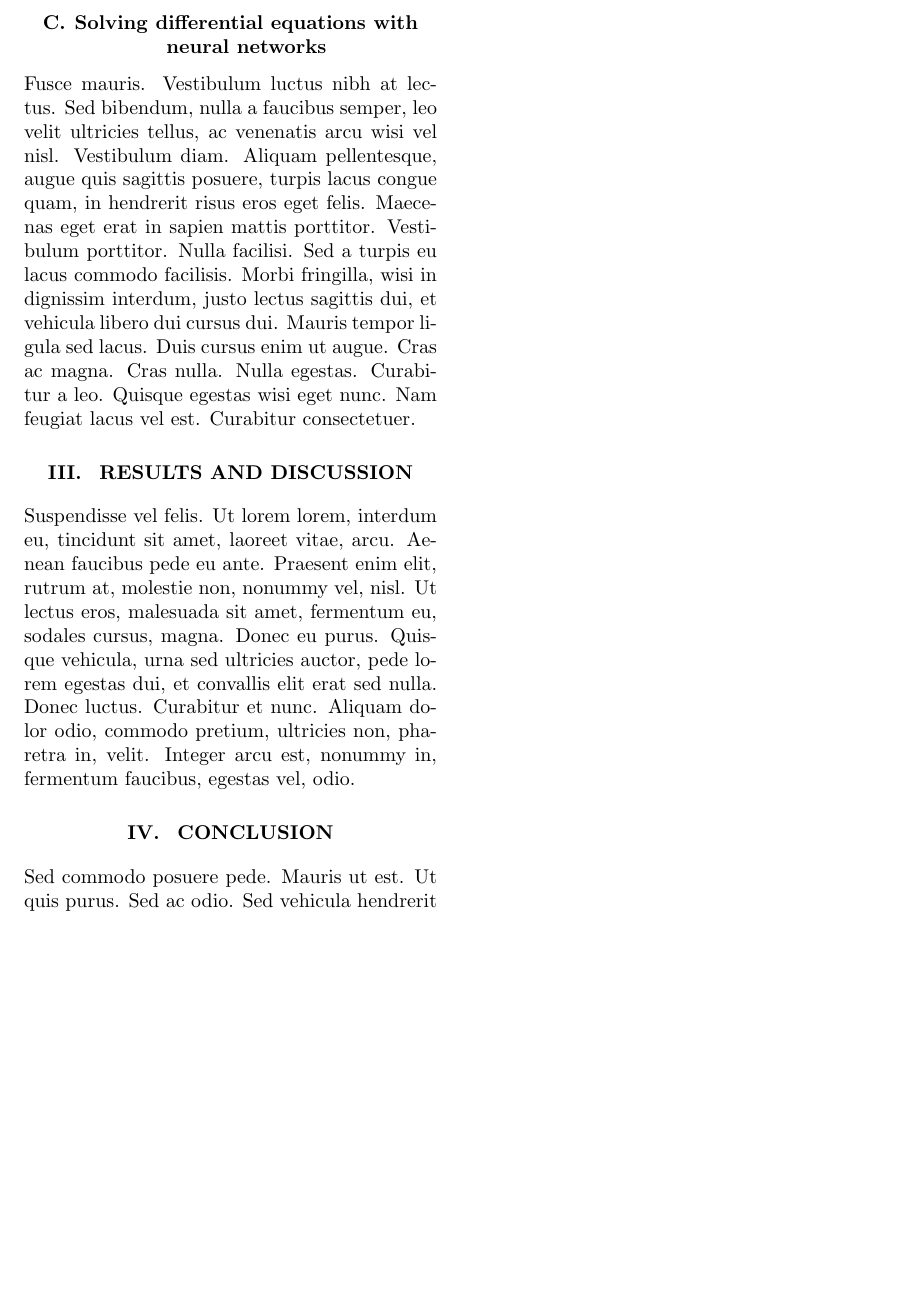
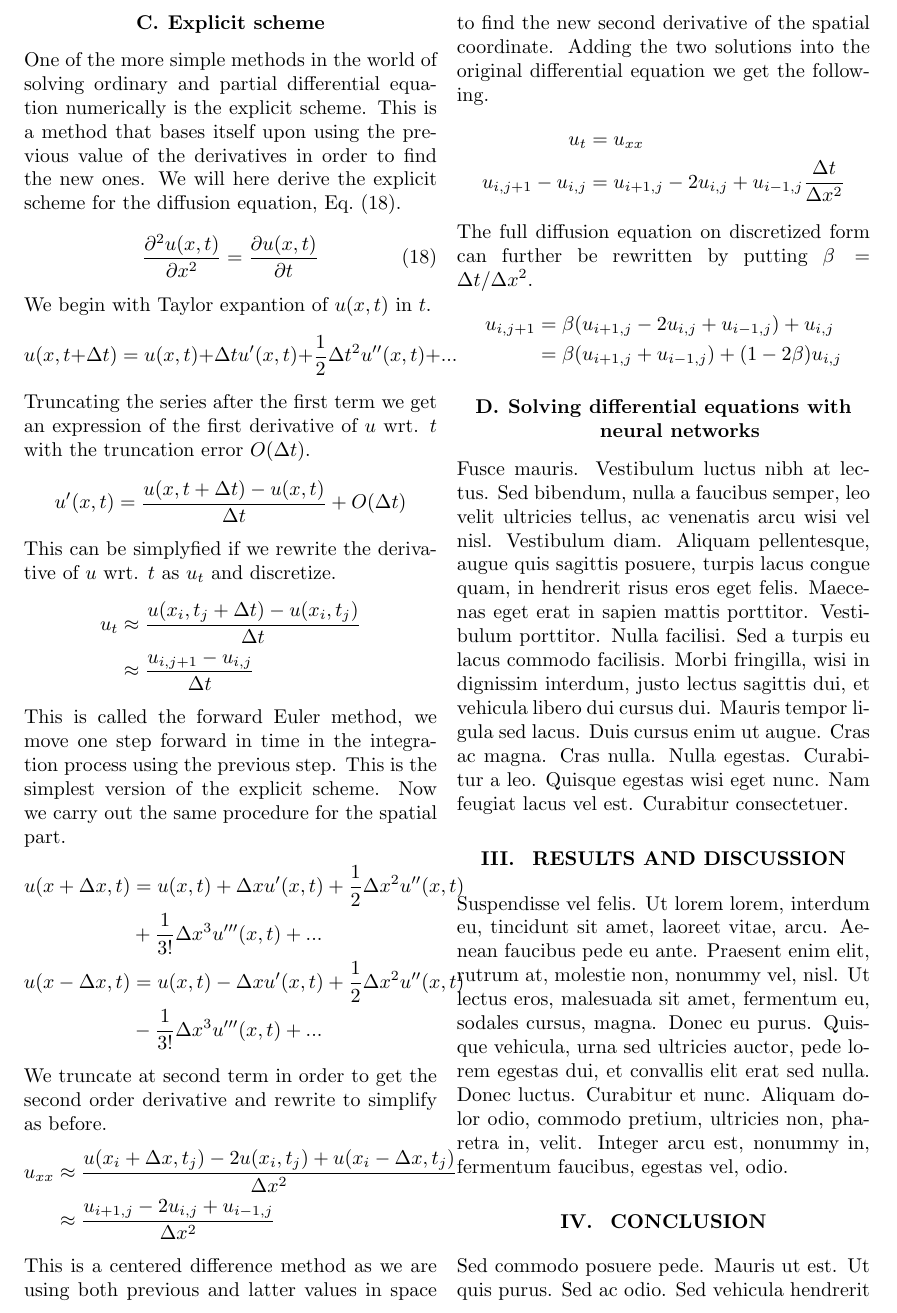
Before and after one commit to KariEriksen/FYS-STK4155, a LaTeX paper (project3/report/project3-report.tex): part of page 5 of 5 before the commit and part of page 5 of 6 after it, cut at the place of the change, the shorter picture padded with empty space. Compiled offline with pdfLaTeX.

Commit message:
Theory: explicit scheme

```diff
--- a/project3/report/project3-report.tex
+++ b/project3/report/project3-report.tex
@@ -265,6 +265,56 @@ and the full solution to \eq{heat} is given by
 u(x,t)=\sin(\pi x)\,\mathrm{e}^{-\pi^2\alpha^2 t}. \label{eq:full}
 \end{align}
 
+\subsection{Explicit scheme}
+One of the more simple methods in the world of solving ordinary and partial differential equation numerically is the explicit scheme. This is a method that bases itself upon using the previous value of the derivatives in order to find the new ones.
+We will here derive the explicit scheme for the diffusion equation, \eq{diffusion}.
+\begin{equation} \label{eq:diffusion}
+\frac{\partial^2 u(x,t)}{\partial x^2} = \frac{\partial u(x,t)}{\partial t}
+\end{equation}
+We begin with Taylor expantion of $u(x,t)$ in $t$.
+\begin{equation*}
+u(x,t + \Delta t) = u(x,t) + \Delta t u'(x,t) + \frac{1}{2} \Delta t^2 u''(x,t) + ...
+\end{equation*}
+Truncating the series after the first term we get an expression of the first derivative of $u$ wrt. $t$ with the truncation error $O(\Delta t)$.
+\begin{equation*}
+u'(x,t) = \frac{u(x,t + \Delta t) - u(x,t)}{\Delta t} + O(\Delta t)
+\end{equation*}
+This can be simplyfied if we rewrite the derivative of $u$ wrt. $t$ as $u_t$ and discretize.
+\begin{align*}
+u_t &\approx \frac{u(x_i, t_j + \Delta t) - u(x_i, t_j)}{\Delta t} \\
+&\approx \frac{u_{i,j+1} - u_{i,j}}{\Delta t}
+\end{align*}
+This is called the forward Euler method, we move one step forward in time in the integration process using the previous step. This is the simplest version of the explicit scheme.
+Now we carry out the same procedure for the spatial part.
+\begin{align*}
+u(x + \Delta x,t) &= u(x,t) + \Delta x u'(x,t) + \frac{1}{2} \Delta x^2 u''(x,t) \\
+&+ \frac{1}{3!} \Delta x^3 u'''(x,t) + ... \\
+u(x - \Delta x,t) &= u(x,t) - \Delta x u'(x,t) + \frac{1}{2} \Delta x^2 u''(x,t) \\
+&- \frac{1}{3!} \Delta x^3 u'''(x,t) + ...
+\end{align*}
+%\begin{align}
+%\Delta x u'(x,t) &= u(x + \Delta x,t) - u(x,t) - \frac{1}{2} \Delta x^2 u''(x,t) \\
+%\Delta x u'(x,t) &= -u(x - \Delta x,t) + u(x,t) + \frac{1}{2} \Delta x^2 u''(x,t)
+%\end{align}
+%\begin{equation*}
+%u''(x,t) = \frac{u(x + \Delta x,t) - 2u(x,t) + u(x - \Delta x,t)}{\Delta x^2} + O(\Delta x^2)
+%\end{equation*}
+We truncate at second term in order to get the second order derivative and rewrite to simplify as before.
+\begin{align*}
+u_{xx} &\approx \frac{u(x_i + \Delta x,t_j) - 2u(x_i,t_j) + u(x_i - \Delta x,t_j)}{\Delta x^2} \\
+&\approx \frac{u_{i+1, j} - 2u_{i,j} + u_{i-1,j}}{\Delta x^2}
+\end{align*}
+This is a centered difference method as we are using both previous and latter values in space to find the new second derivative of the spatial coordinate.
+Adding the two solutions into the original differential equation we get the following.
+\begin{align*}
+u_t &= u_{xx} \\
+u_{i,j+1} - u_{i,j} &= u_{i+1,j} - 2u_{i,j} + u_{i-1,j} \frac{\Delta t}{\Delta x^2}
+\end{align*}
+The full diffusion equation on discretized form can further be rewritten by putting $\beta = \Delta t / \Delta x^2$.
+\begin{align*}
+u_{i, j+1} &= \beta (u_{i+1,j} - 2u_{i,j} + u_{i-1,j}) + u_{i,j} \\
+&= \beta (u_{i+1,j} + u_{i-1,j}) + (1 - 2\beta)u_{i,j}
+\end{align*}
 
 \subsection{Solving differential equations with neural networks}
 \lipsum[5]
```
Also changed, not shown: project3/report/project3-report.pdf.
